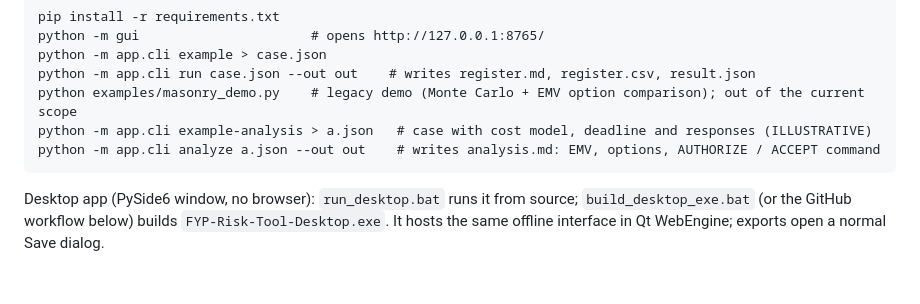
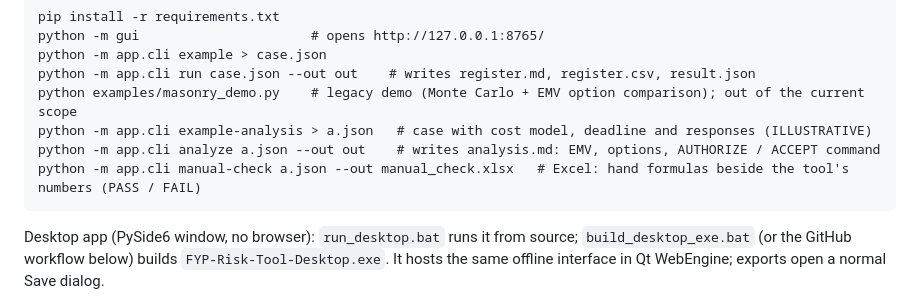
Before and after one commit to DrAssassin3214/FYP, a Markdown page: README.md, the part around the change. GitHub-like rendering; blank space fills up the shorter version.

````diff
--- a/README.md
+++ b/README.md
@@ -43,6 +43,7 @@ python -m app.cli run case.json --out out    # writes register.md, register.csv,
 python examples/masonry_demo.py    # legacy demo (Monte Carlo + EMV option comparison); out of the current scope
 python -m app.cli example-analysis > a.json   # case with cost model, deadline and responses (ILLUSTRATIVE)
 python -m app.cli analyze a.json --out out    # writes analysis.md: EMV, options, AUTHORIZE / ACCEPT command
+python -m app.cli manual-check a.json --out manual_check.xlsx   # Excel: hand formulas beside the tool's numbers (PASS / FAIL)
 ```
 
 Desktop app (PySide6 window, no browser): `run_desktop.bat` runs it from source; `build_desktop_exe.bat`
````
Also changed, not shown: report/chapters/90_appendix_E_test_log.md (+2 -0 lines).
